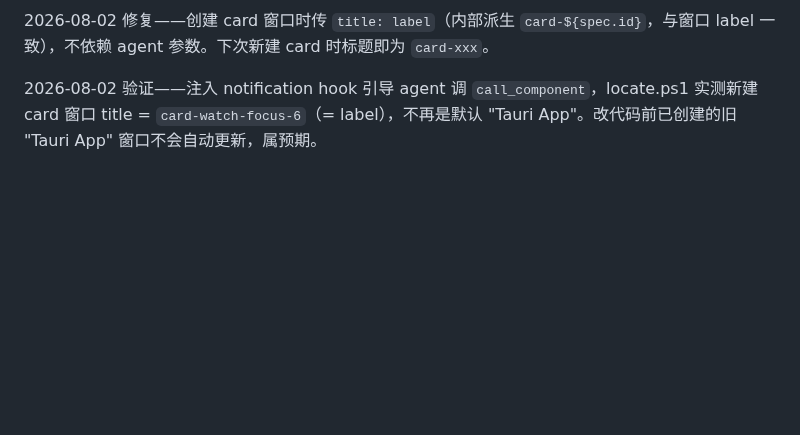
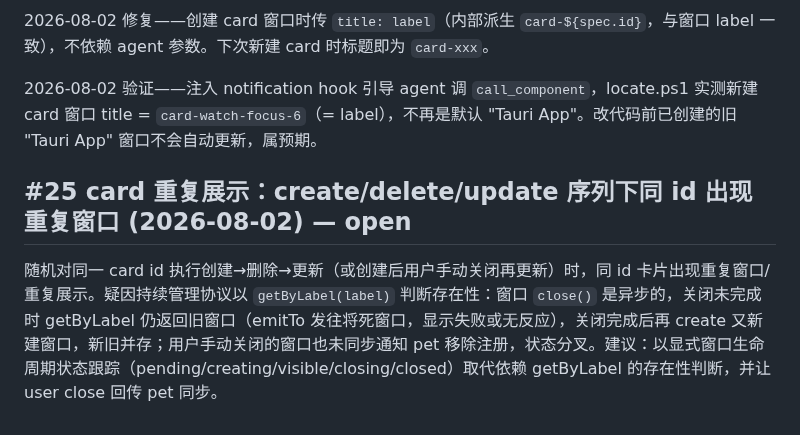
Before and after one commit to ambery-ai/ambery, a Markdown page: issues.md, the part around the change. Rendered like a GitHub page; blank space fills up the shorter version.

Commit message:
docs: (issues) [#25] 登记 card 重复展示——create/delete/update 序列同 id 重复窗口,持续管理依赖 getByLabel 存在性判断+close 异步+user close 未同步
Co-Authored-By: Claude <noreply@anthropic.com>

```diff
--- a/issues.md
+++ b/issues.md
@@ -247,3 +247,7 @@ pet 创建 card 窗口时 `new WebviewWindow(label, {...})` 未传 `title`，窗
 2026-08-02 修复——创建 card 窗口时传 `title: label`（内部派生 `card-${spec.id}`，与窗口 label 一致），不依赖 agent 参数。下次新建 card 时标题即为 `card-xxx`。
 
 2026-08-02 验证——注入 notification hook 引导 agent 调 `call_component`，locate.ps1 实测新建 card 窗口 title = `card-watch-focus-6`（= label），不再是默认 "Tauri App"。改代码前已创建的旧 "Tauri App" 窗口不会自动更新，属预期。
+
+## #25 card 重复展示：create/delete/update 序列下同 id 出现重复窗口 (2026-08-02) — open
+
+随机对同一 card id 执行创建→删除→更新（或创建后用户手动关闭再更新）时，同 id 卡片出现重复窗口/重复展示。疑因持续管理协议以 `getByLabel(label)` 判断存在性：窗口 `close()` 是异步的，关闭未完成时 getByLabel 仍返回旧窗口（emitTo 发往将死窗口，显示失败或无反应），关闭完成后再 create 又新建窗口，新旧并存；用户手动关闭的窗口也未同步通知 pet 移除注册，状态分叉。建议：以显式窗口生命周期状态跟踪（pending/creating/visible/closing/closed）取代依赖 getByLabel 的存在性判断，并让 user close 回传 pet 同步。
```
